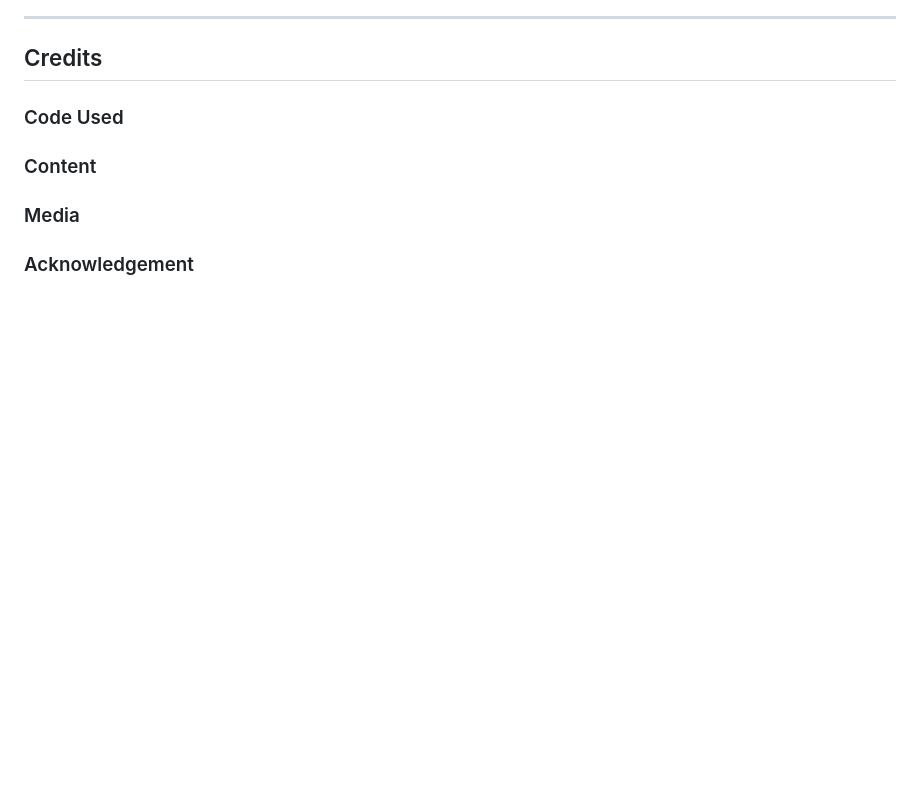
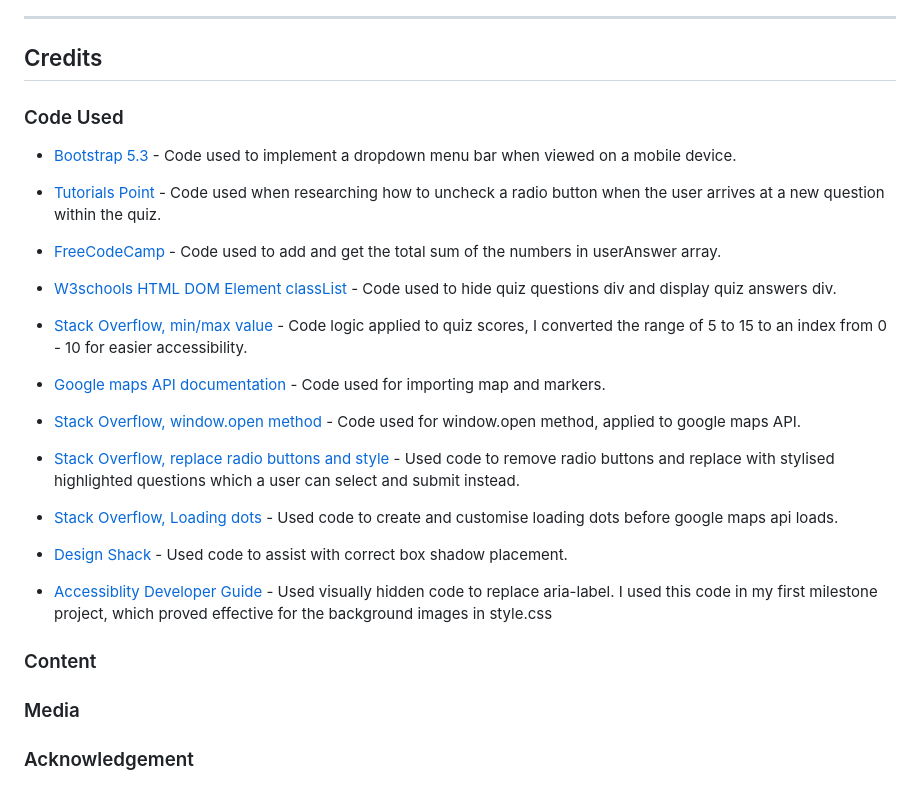
Before and after one commit to ClaraR93/Discover-South-Wales, a Markdown page: README.md, the part around the change. Rendered like a GitHub page; blank space fills up the shorter version.

Commit message:
Add code used in credit section of readme.md

```diff
--- a/README.md
+++ b/README.md
@@ -420,6 +420,30 @@ I considered using a box shadow effect instead, and used [Design Shack](https://
 
 ### Code Used
 
+- [Bootstrap 5.3](https://getbootstrap.com/docs/5.3/components/dropdowns/) - Code used to implement a dropdown menu bar when viewed on a mobile device.
+
+- [Tutorials Point](https://www.tutorialspoint.com/how-to-uncheck-a-radio-button-using-javascript-jquery#:~:text=In%20the%20clearRadio()%20function,to%20uncheck%20the%20radio%20button.) - Code used when researching how to uncheck a radio button when the user arrives at a new question within the quiz.
+
+- [FreeCodeCamp](https://www.freecodecamp.org/news/how-to-add-numbers-in-javascript-arrays/ ) - Code used to add and get the total sum of the numbers in userAnswer array.
+
+- [W3schools HTML DOM Element classList](https://www.w3schools.com/jsref/prop_element_classlist.asp) - Code used to hide quiz questions div and display quiz answers div.
+
+- [Stack Overflow, min/max value](https://stackoverflow.com/questions/5842747/how-can-i-use-javascript-to-limit-a-number-between-a-min-max-value) - Code logic applied to quiz scores, I converted the range of 5 to 15 to an index from 0 - 10 for easier accessibility.
+
+- [Google maps API documentation](https://developers.google.com/maps/documentation/javascript/markers
+) - Code used for importing map and markers.
+
+- [Stack Overflow, window.open method](https://stackoverflow.com/questions/4373212/open-google-map-in-new-window) - Code used for window.open method, applied to google maps API.
+
+- [Stack Overflow, replace radio buttons and style](https://stackoverflow.com/questions/4641752/css-how-to-style-a-selected-radio-buttons-label) - Used code to remove radio buttons and replace with stylised highlighted questions which a user can select and submit instead.
+
+- [Stack Overflow, Loading dots](https://stackoverflow.com/questions/4639716/dot-dotdot-dotdotdot-as-loading
+) - Used code to create and customise loading dots before google maps api loads.
+
+- [Design Shack](https://designshack.net/articles/css/inner-shadows-in-css-images-text-and-beyond/) - Used code to assist with correct box shadow placement.
+
+- [Accessiblity Developer Guide](https://www.accessibility-developer-guide.com/knowledge/aria/bad-practices/) - Used visually hidden code to replace aria-label. I used this code in my first milestone project, which proved effective for the background images in style.css
+
 ### Content
 
 ### Media
```
